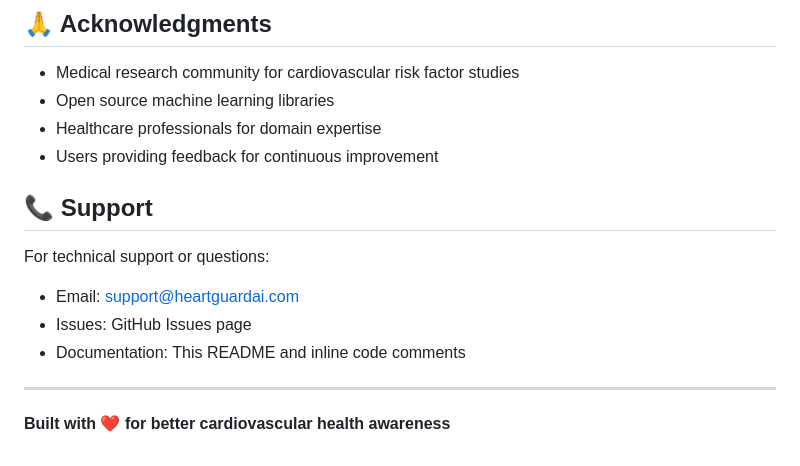
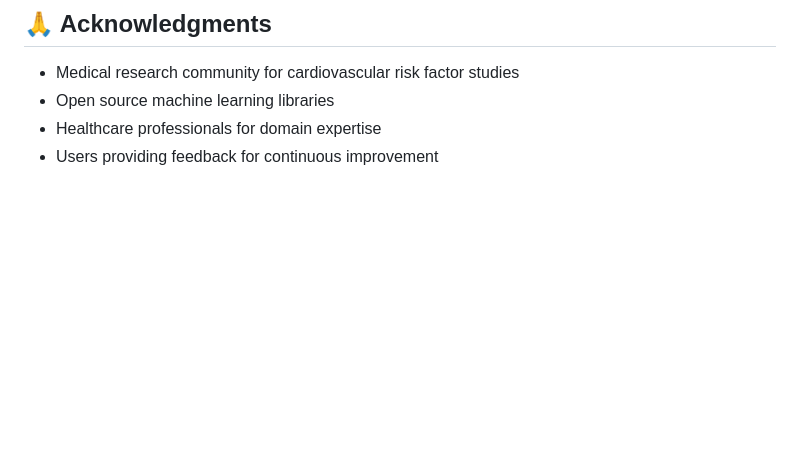
Before and after one commit to Kiranmeher/Heart-Attack-Risk-Prediction-System, a Markdown page: README.md, the part around the change. Drawn GitHub-style; blank space fills up the shorter version.

```diff
--- a/README.md
+++ b/README.md
@@ -235,14 +235,3 @@ This project is licensed under the MIT License - see the LICENSE file for detail
 - Open source machine learning libraries
 - Healthcare professionals for domain expertise
 - Users providing feedback for continuous improvement
-
-## 📞 Support
-
-For technical support or questions:
-- Email: support@heartguardai.com
-- Issues: GitHub Issues page
-- Documentation: This README and inline code comments
-
----
-
-**Built with ❤️ for better cardiovascular health awareness**
```
